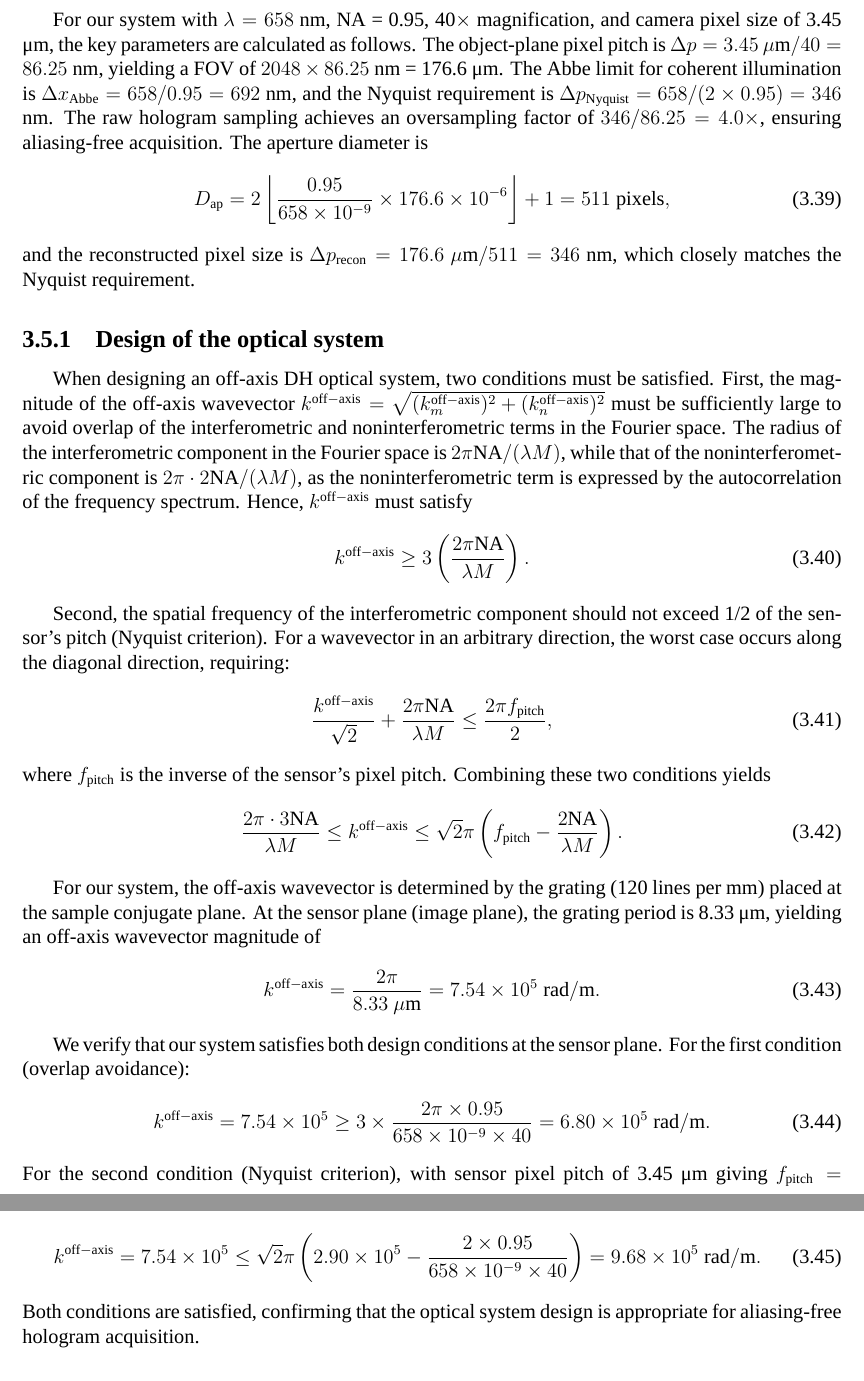
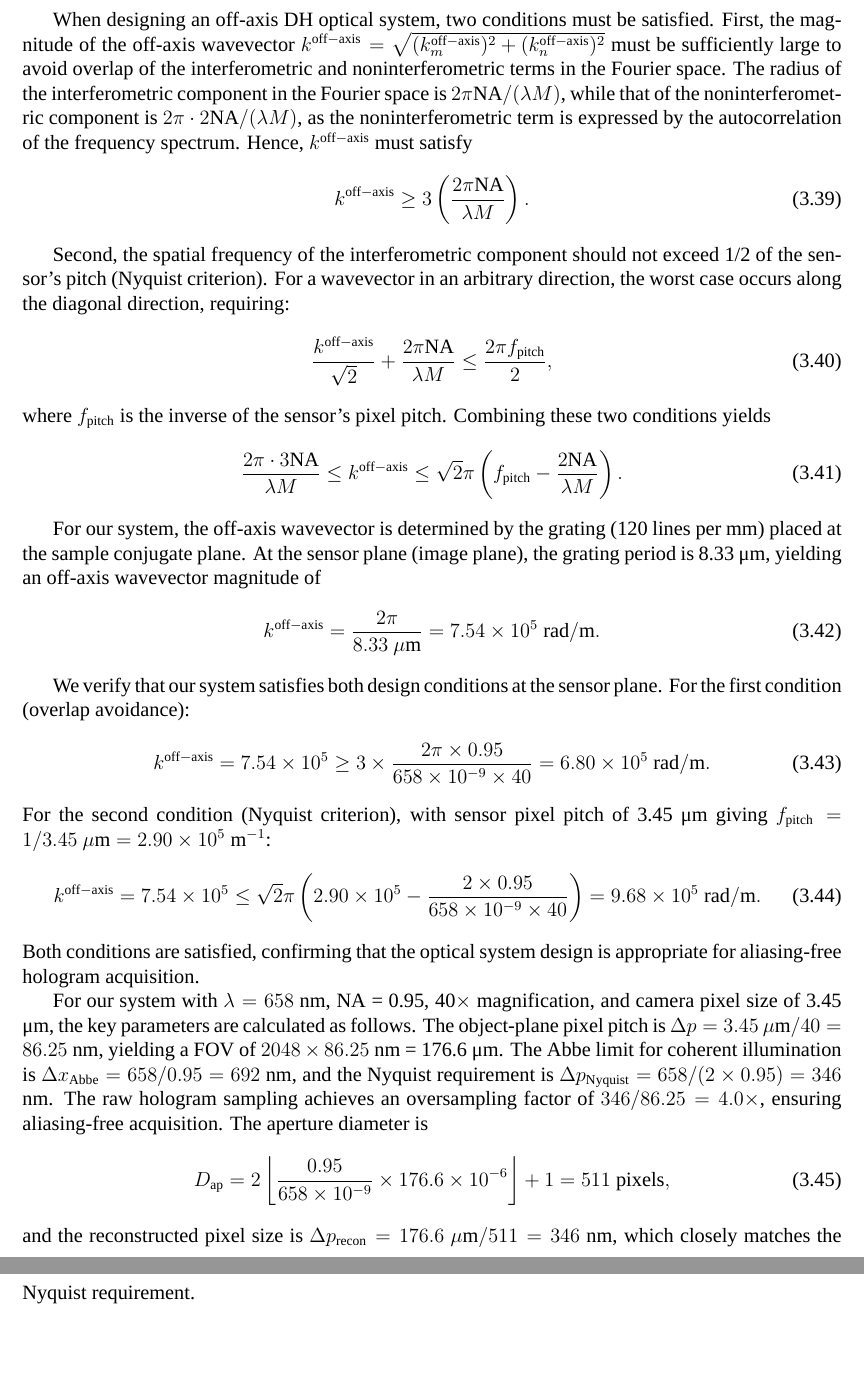
Before and after one commit to kengo-kitagishi/History-dependent-survival-and-adaptation-to-glucose-starvation-in-fission-yeast, a LaTeX thesis (thesis.tex, which reads 3.Experimental setup.tex): two parts of pages 18 and 19 of 62, joined at a grey line, cut so that both start at the same text, the shorter picture padded with empty space. Compiled offline with XeLaTeX; a missing font is replaced by an installed copy or a similar font.

Commit message:
Update on Overleaf.

```diff
--- a/3.Experimental setup.tex
+++ b/3.Experimental setup.tex
@@ -263,14 +263,6 @@ where $f_{\mathrm{pitch}}$ is the inverse of the sensor's pixel pitch. Combining
 \frac{2\pi \cdot 3\mathrm{NA}}{\lambda M} \leq k^{\mathrm{off-axis}} \leq  \frac{2\pi f_{\mathrm{pitch}}}{\sqrt{2}}- \frac{2\sqrt{2}\pi\mathrm{NA}}{\lambda M}.
 \end{equation}
 
-For our system with $\lambda = 658$ nm, NA = 0.95, 40$\times$ magnification, and camera pixel size of 3.45 μm, the key parameters are calculated as follows. The object-plane pixel pitch is $\Delta p = 3.45~\mu\mathrm{m}/40 = 86.25$ nm, yielding a FOV of $2048 \times 86.25$ nm = 176.6 μm. The Abbe limit for coherent illumination is $\Delta x_{\mathrm{Abbe}} = 658/0.95 = 692$ nm, and the Nyquist requirement is $\Delta p_{\mathrm{Nyquist}} = 658/(2 \times 0.95) = 346$ nm. The raw hologram sampling achieves an oversampling factor of $346/86.25 = 4.0\times$, ensuring aliasing-free acquisition. The aperture diameter is
-\begin{equation}
-D_{\mathrm{ap}} = 2\left\lfloor \frac{0.95}{658 \times 10^{-9}} \times 176.6 \times 10^{-6} \right\rfloor + 1 = 511~\mathrm{pixels},
-\end{equation}
-and the reconstructed pixel size is $\Delta p_{\mathrm{recon}} = 176.6~\mu\mathrm{m}/511 = 346$ nm, which closely matches the Nyquist requirement.
-
-\subsection{Design of the optical system}
-
 When designing an off-axis DH optical system, two conditions must be satisfied. First, the magnitude of the off-axis wavevector $k^{\mathrm{off-axis}} = \sqrt{(k_m^{\mathrm{off-axis}})^2 + (k_n^{\mathrm{off-axis}})^2}$ must be sufficiently large to avoid overlap of the interferometric and noninterferometric terms in the Fourier space. The radius of the interferometric component in the Fourier space is $2\pi \mathrm{NA}/(\lambda M)$, while that of the noninterferometric component is $2\pi \cdot 2\mathrm{NA}/(\lambda M)$, as the noninterferometric term is expressed by the autocorrelation of the frequency spectrum. Hence, $k^{\mathrm{off-axis}}$ must satisfy
 \begin{equation}
 k^{\mathrm{off-axis}} \geq 3 \left(\frac{2\pi \mathrm{NA}}{\lambda M}\right).
@@ -299,6 +291,12 @@ For the second condition (Nyquist criterion), with sensor pixel pitch of 3.45 μ
 k^{\mathrm{off-axis}} = 7.54 \times 10^5 \leq \sqrt{2}\pi \left(2.90 \times 10^5 - \frac{2 \times 0.95}{658 \times 10^{-9} \times 40}\right) = 9.68 \times 10^5~\mathrm{rad/m}.
 \end{equation}
 Both conditions are satisfied, confirming that the optical system design is appropriate for aliasing-free hologram acquisition.
+
+For our system with $\lambda = 658$ nm, NA = 0.95, 40$\times$ magnification, and camera pixel size of 3.45 μm, the key parameters are calculated as follows. The object-plane pixel pitch is $\Delta p = 3.45~\mu\mathrm{m}/40 = 86.25$ nm, yielding a FOV of $2048 \times 86.25$ nm = 176.6 μm. The Abbe limit for coherent illumination is $\Delta x_{\mathrm{Abbe}} = 658/0.95 = 692$ nm, and the Nyquist requirement is $\Delta p_{\mathrm{Nyquist}} = 658/(2 \times 0.95) = 346$ nm. The raw hologram sampling achieves an oversampling factor of $346/86.25 = 4.0\times$, ensuring aliasing-free acquisition. The aperture diameter is
+\begin{equation}
+D_{\mathrm{ap}} = 2\left\lfloor \frac{0.95}{658 \times 10^{-9}} \times 176.6 \times 10^{-6} \right\rfloor + 1 = 511~\mathrm{pixels},
+\end{equation}
+and the reconstructed pixel size is $\Delta p_{\mathrm{recon}} = 176.6~\mu\mathrm{m}/511 = 346$ nm, which closely matches the Nyquist requirement.
 
 \subsection{Verification of the off-axis configuration}
 
```
Also changed, not shown: 3.Experimental setup.tex (2 more changed lines).
